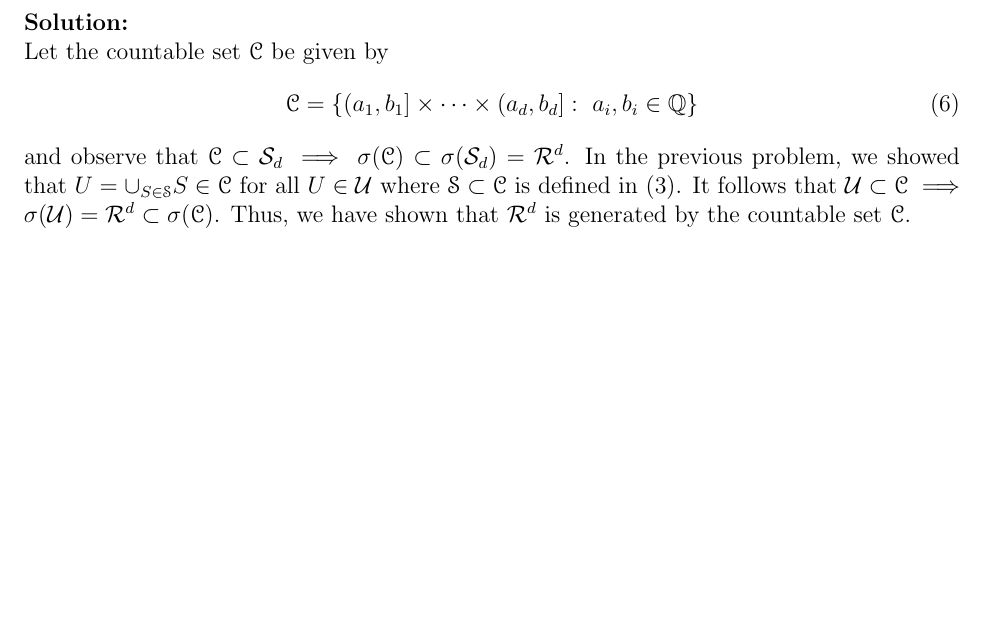
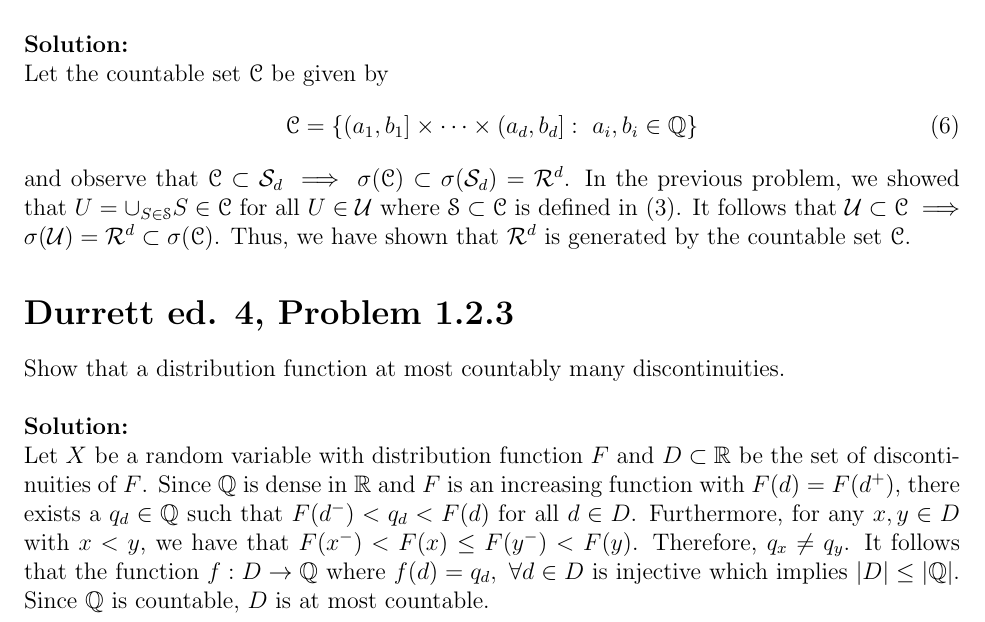
Before and after one commit to 2667schummr/probability-theory, a LaTeX document (solutions/problems.tex): part of page 2 of 2, cut so that both start at the same text, the shorter picture padded with empty space. Compiled offline with pdfLaTeX.

Commit message:
Adds solution to problem 1.2.3

```diff
--- a/solutions/problems.tex
+++ b/solutions/problems.tex
@@ -67,4 +67,14 @@
     It follows that $\U\subset\mathscr C\implies \sigma(\U) = \mathcal R^d \subset\sigma(\mathscr C)$.
     Thus, we have shown that $\mathcal R^d$ is generated by the countable set $\mathscr C$.
 
+    \section*{Durrett ed. 4, Problem 1.2.3}
+    Show that a distribution function at most countably many discontinuities.\\
+
+    \textbf{Solution:}\\
+    Let $X$ be a random variable with distribution function $F$ and $D\subset \mathbb R$ be the set of discontinuities of $F$.
+    Since $\mathbb Q$ is dense in $\mathbb R$ and $F$ is an increasing function with $F(d) = F(d^+)$, there exists a $q_d\in\mathbb Q$ such that
+    $F(d^-) < q_d < F(d)$ for all $d\in D$. Furthermore, for any $x, y\in D$ with $x < y$, we have that $F(x^-) < F(x) \leq F(y^-) < F(y)$.
+    Therefore, $q_x \neq q_y$. It follows that the function $f: D\to\mathbb Q$ where $f(d) = q_d, \ \forall d\in D$ is injective
+    which implies $|D| \leq |\mathbb Q|$. Since $\mathbb Q$ is countable, $D$ is at most countable.
+
 \end{document}
```
Also changed, not shown: solutions/problems.pdf.
